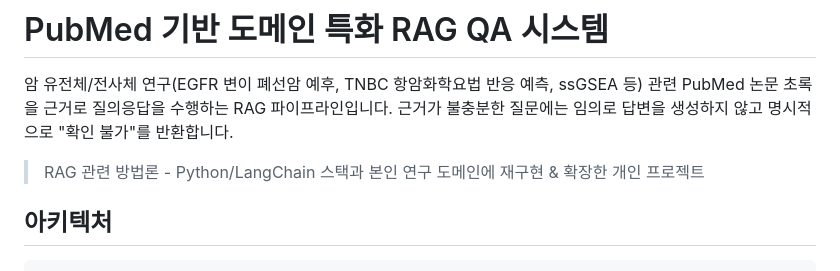
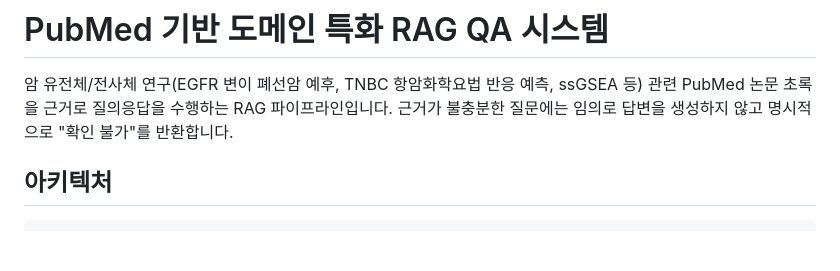
Before and after one commit to yezinn/oncology-rag-qa, a Markdown page: README.md, the part around the change. Rendered like a GitHub page; blank space fills up the shorter version.

Commit message:
README 수정

```diff
--- a/README.md
+++ b/README.md
@@ -3,8 +3,6 @@
 암 유전체/전사체 연구(EGFR 변이 폐선암 예후, TNBC 항암화학요법 반응 예측, ssGSEA 등)
 관련 PubMed 논문 초록을 근거로 질의응답을 수행하는 RAG 파이프라인입니다.
 근거가 불충분한 질문에는 임의로 답변을 생성하지 않고 명시적으로 "확인 불가"를 반환합니다.
-
-> RAG 관련 방법론 - Python/LangChain 스택과 본인 연구 도메인에 재구현 & 확장한 개인 프로젝트
 
 ## 아키텍처
 
```
